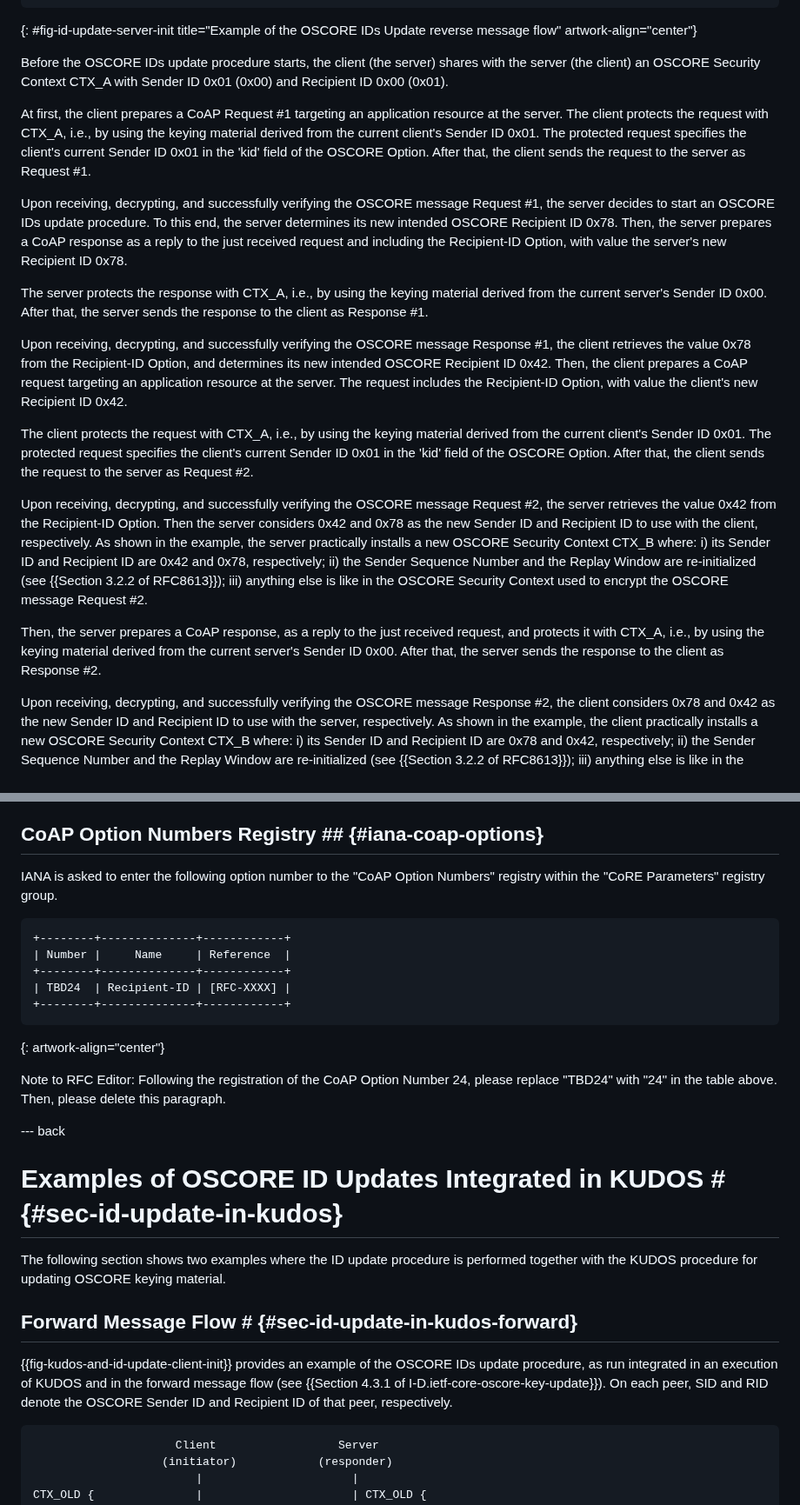
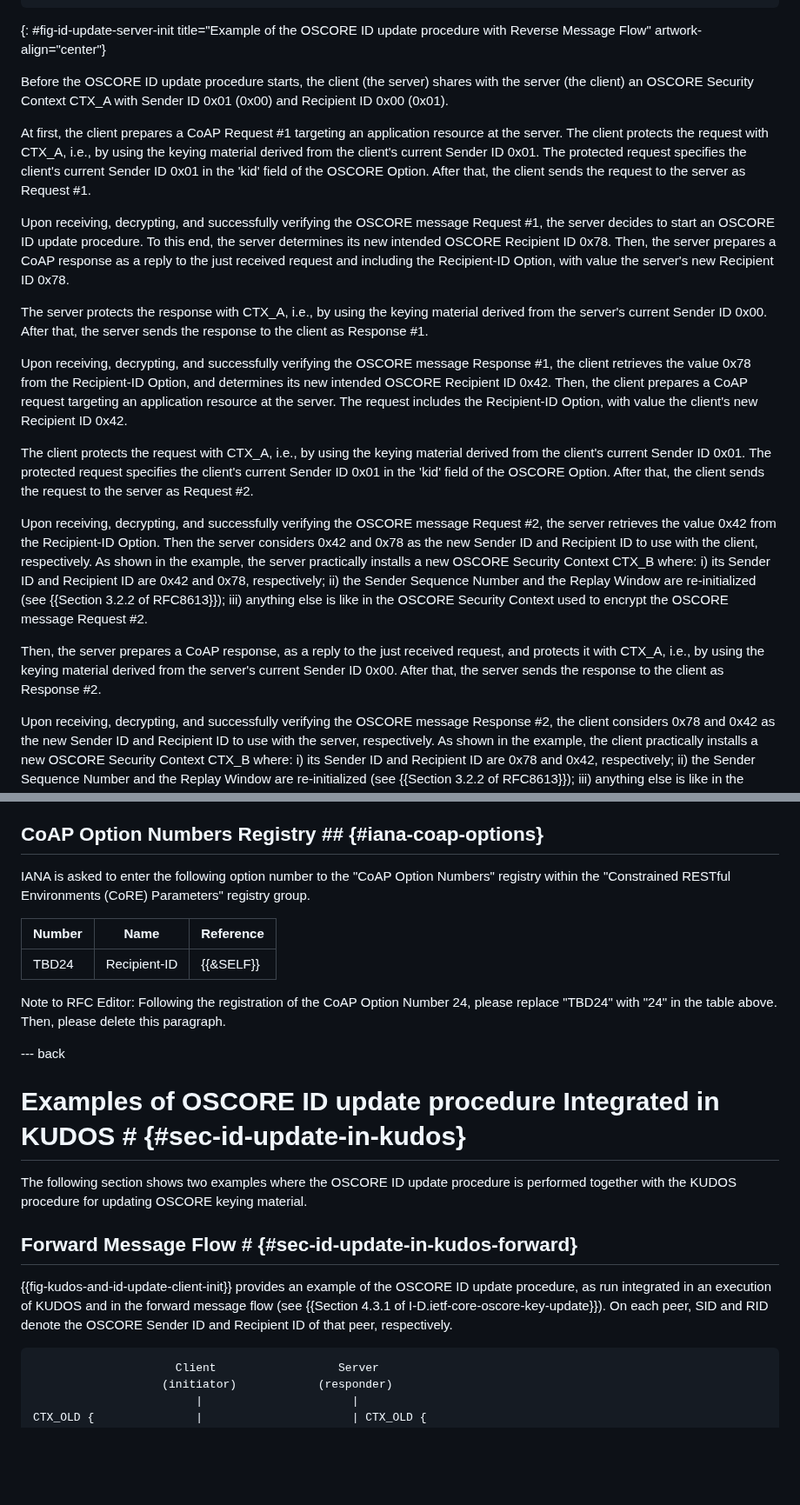
Before and after one commit to core-wg/oscore-id-update, a Markdown page: draft-ietf-core-oscore-id-update.md, 2 parts joined by grey strips. Shown at 87% size. GitHub-like rendering; blank space fills up the shorter version.

```diff
--- a/draft-ietf-core-oscore-id-update.md
+++ b/draft-ietf-core-oscore-id-update.md
@@ -385,23 +385,23 @@ with CTX_B  | Encrypted Payload {               |
             | }                                 |
             |                                   |
 ~~~~~~~~~~~
-{: #fig-id-update-server-init title="Example of the OSCORE IDs Update reverse message flow" artwork-align="center"}
+{: #fig-id-update-server-init title="Example of the OSCORE ID update procedure with Reverse Message Flow" artwork-align="center"}
 
-Before the OSCORE IDs update procedure starts, the client (the server) shares with the server (the client) an OSCORE Security Context CTX_A with Sender ID 0x01 (0x00) and Recipient ID 0x00 (0x01).
+Before the OSCORE ID update procedure starts, the client (the server) shares with the server (the client) an OSCORE Security Context CTX_A with Sender ID 0x01 (0x00) and Recipient ID 0x00 (0x01).
 
-At first, the client prepares a CoAP Request \#1 targeting an application resource at the server. The client protects the request with CTX_A, i.e., by using the keying material derived from the current client's Sender ID 0x01. The protected request specifies the client's current Sender ID 0x01 in the 'kid' field of the OSCORE Option. After that, the client sends the request to the server as Request \#1.
+At first, the client prepares a CoAP Request \#1 targeting an application resource at the server. The client protects the request with CTX_A, i.e., by using the keying material derived from the client's current Sender ID 0x01. The protected request specifies the client's current Sender ID 0x01 in the 'kid' field of the OSCORE Option. After that, the client sends the request to the server as Request \#1.
 
-Upon receiving, decrypting, and successfully verifying the OSCORE message Request \#1, the server decides to start an OSCORE IDs update procedure. To this end, the server determines its new intended OSCORE Recipient ID 0x78. Then, the server prepares a CoAP response as a reply to the just received request and including the Recipient-ID Option, with value the server's new Recipient ID 0x78.
+Upon receiving, decrypting, and successfully verifying the OSCORE message Request \#1, the server decides to start an OSCORE ID update procedure. To this end, the server determines its new intended OSCORE Recipient ID 0x78. Then, the server prepares a CoAP response as a reply to the just received request and including the Recipient-ID Option, with value the server's new Recipient ID 0x78.
 
-The server protects the response with CTX_A, i.e., by using the keying material derived from the current server's Sender ID 0x00. After that, the server sends the response to the client as Response \#1.
+The server protects the response with CTX_A, i.e., by using the keying material derived from the server's current Sender ID 0x00. After that, the server sends the response to the client as Response \#1.
 
 Upon receiving, decrypting, and successfully verifying the OSCORE message Response \#1, the client retrieves the value 0x78 from the Recipient-ID Option, and determines its new intended OSCORE Recipient ID 0x42. Then, the client prepares a CoAP request targeting an application resource at the server. The request includes the Recipient-ID Option, with value the client's new Recipient ID 0x42.
 
-The client protects the request with CTX_A, i.e., by using the keying material derived from the current client's Sender ID 0x01. The protected request specifies the client's current Sender ID 0x01 in the 'kid' field of the OSCORE Option. After that, the client sends the request to the server as Request \#2.
+The client protects the request with CTX_A, i.e., by using the keying material derived from the client's current Sender ID 0x01. The protected request specifies the client's current Sender ID 0x01 in the 'kid' field of the OSCORE Option. After that, the client sends the request to the server as Request \#2.
 
 Upon receiving, decrypting, and successfully verifying the OSCORE message Request \#2, the server retrieves the value 0x42 from the Recipient-ID Option. Then the server considers 0x42 and 0x78 as the new Sender ID and Recipient ID to use with the client, respectively. As shown in the example, the server practically installs a new OSCORE Security Context CTX_B where: i) its Sender ID and Recipient ID are 0x42 and 0x78, respectively; ii) the Sender Sequence Number and the Replay Window are re-initialized (see {{Section 3.2.2 of RFC8613}}); iii) anything else is like in the OSCORE Security Context used to encrypt the OSCORE message Request \#2.
 
-Then, the server prepares a CoAP response, as a reply to the just received request, and protects it with CTX_A, i.e., by using the keying material derived from the current server's Sender ID 0x00. After that, the server sends the response to the client as Response \#2.
+Then, the server prepares a CoAP response, as a reply to the just received request, and protects it with CTX_A, i.e., by using the keying material derived from the server's current Sender ID 0x00. After that, the server sends the response to the client as Response \#2.
 
 Upon receiving, decrypting, and successfully verifying the OSCORE message Response \#2, the client considers 0x78 and 0x42 as the new Sender ID and Recipient ID to use with the server, respectively. As shown in the example, the client practically installs a new OSCORE Security Context CTX_B where: i) its Sender ID and Recipient ID are 0x78 and 0x42, respectively; ii) the Sender Sequence Number and the Replay Window are re-initialized (see {{Section 3.2.2 of RFC8613}}); iii) anything else is like in the OSCORE Security Context used to decrypt the OSCORE response.
 
@@ -457,30 +457,26 @@ Note to RFC Editor: Please replace all occurrences of "{{&SELF}}" with the RFC n
 
 ## CoAP Option Numbers Registry ## {#iana-coap-options}
 
-IANA is asked to enter the following option number to the "CoAP Option Numbers" registry within the "CoRE Parameters" registry group.
+IANA is asked to enter the following option number to the "CoAP Option Numbers" registry within the "Constrained RESTful Environments (CoRE) Parameters" registry group.
 
-~~~~~~~~~~~
-+--------+--------------+------------+
 | Number |     Name     | Reference  |
-+--------+--------------+------------+
-| TBD24  | Recipient-ID | [RFC-XXXX] |
-+--------+--------------+------------+
-~~~~~~~~~~~
-{: artwork-align="center"}
+|--------|--------------|------------|
+| TBD24  | Recipient-ID | {{&SELF}}  |
+
 
 Note to RFC Editor: Following the registration of the CoAP Option Number 24, please replace "TBD24" with "24" in the table above. Then, please delete this paragraph.
 
 --- back
 
-# Examples of OSCORE ID Updates Integrated in KUDOS # {#sec-id-update-in-kudos}
+# Examples of OSCORE ID update procedure Integrated in KUDOS # {#sec-id-update-in-kudos}
 
-The following section shows two examples where the ID update procedure is performed together with the KUDOS procedure for updating OSCORE keying material.
+The following section shows two examples where the OSCORE ID update procedure is performed together with the KUDOS procedure for updating OSCORE keying material.
 
 ## Forward Message Flow # {#sec-id-update-in-kudos-forward}
 
-{{fig-kudos-and-id-update-client-init}} provides an example of the OSCORE IDs update procedure, as run integrated in an execution of KUDOS and in the forward message flow (see {{Section 4.3.1 of I-D.ietf-core-oscore-key-update}}). On each peer, SID and RID denote the OSCORE Sender ID and Recipient ID of that peer, respectively.
+{{fig-kudos-and-id-update-client-init}} provides an example of the OSCORE ID update procedure, as run integrated in an execution of KUDOS and in the forward message flow (see {{Section 4.3.1 of I-D.ietf-core-oscore-key-update}}). On each peer, SID and RID denote the OSCORE Sender ID and Recipient ID of that peer, respectively.
 
-~~~~~~~~~~~
+~~~~~~~~~~~ aasvg
                      Client                  Server
                    (initiator)            (responder)
                         |                      |
```
Also changed, not shown: other parts of draft-ietf-core-oscore-id-update.md (+42 -43 lines).
